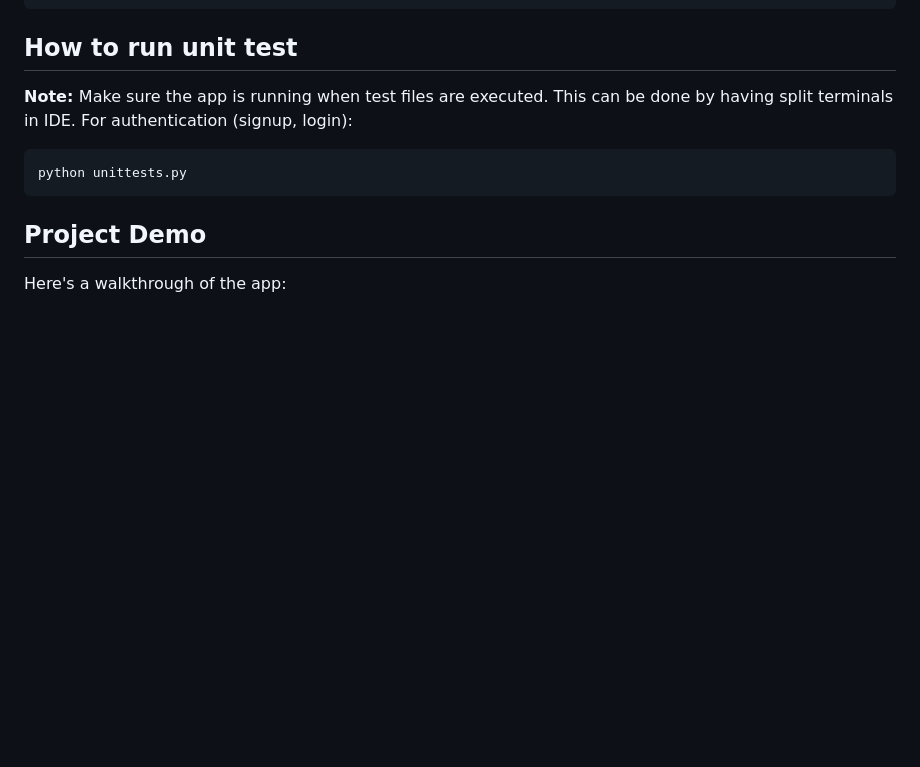
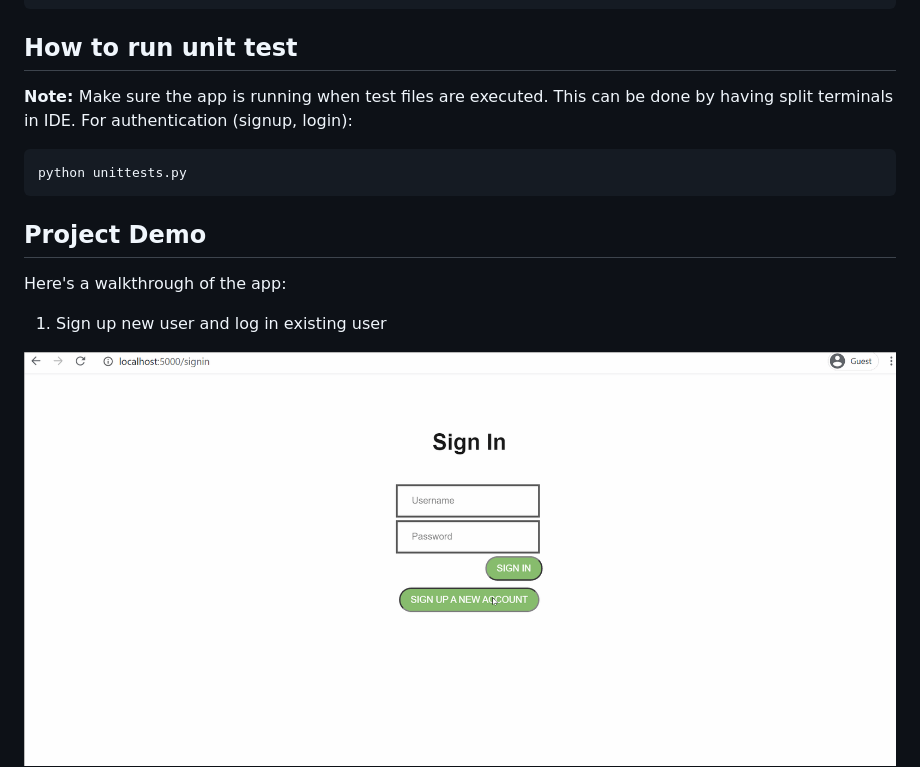
Before and after one commit to jackietrang/image-repository, a Markdown page: README.md, the part around the change printed below. Drawn GitHub-style; pictures changed too: demo1.gif (added); blank space fills up the shorter version.

```diff
--- a/README.md
+++ b/README.md
@@ -64,4 +64,6 @@ python unittests.py
 
 ## Project Demo
 Here's a walkthrough of the app:
+1. Sign up new user and log in existing user
+<img src='demo1.gif' title='Video Walkthrough' width='' alt='Video Walkthrough' />
 
```
Also changed, not shown: other parts of README.md (+2 -1 lines), 1 other file.
